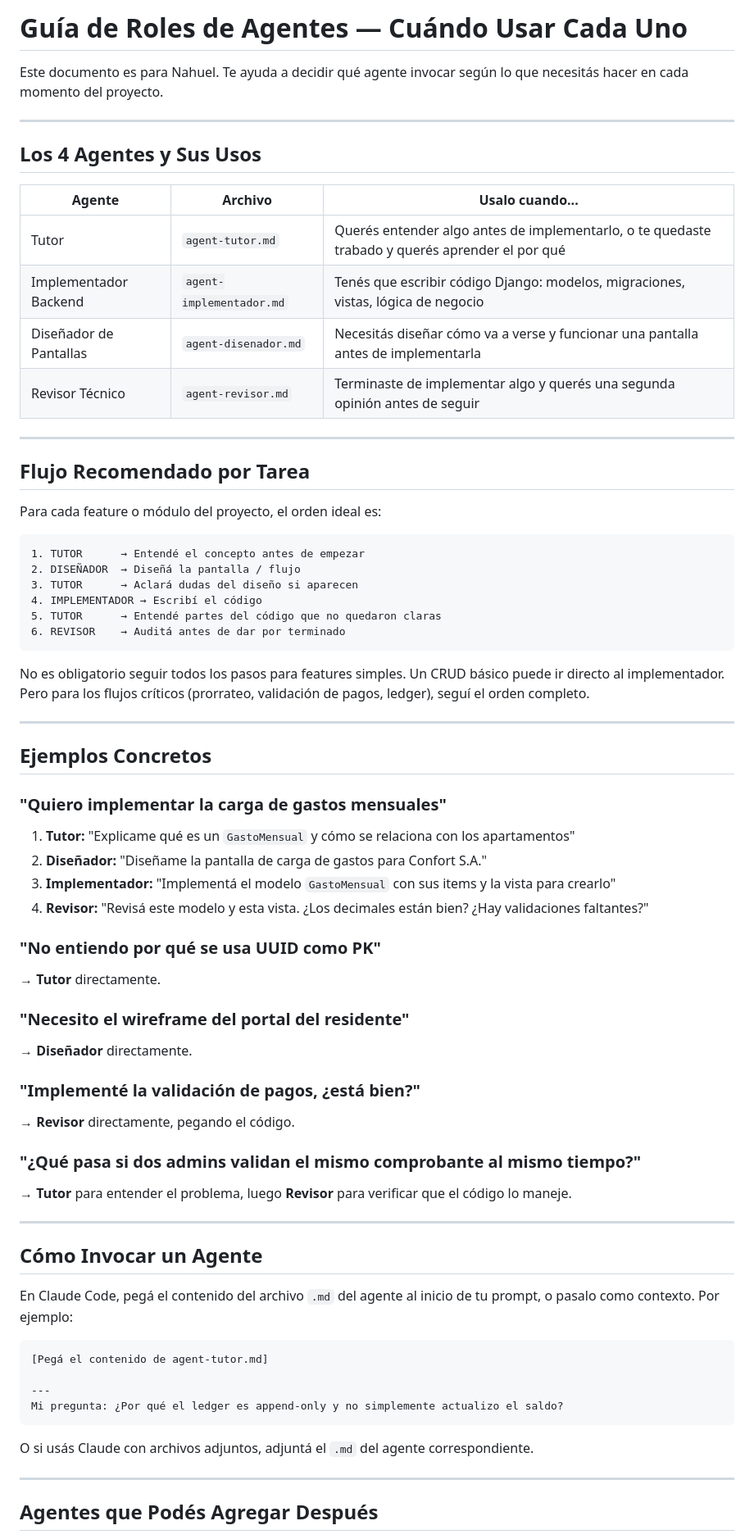
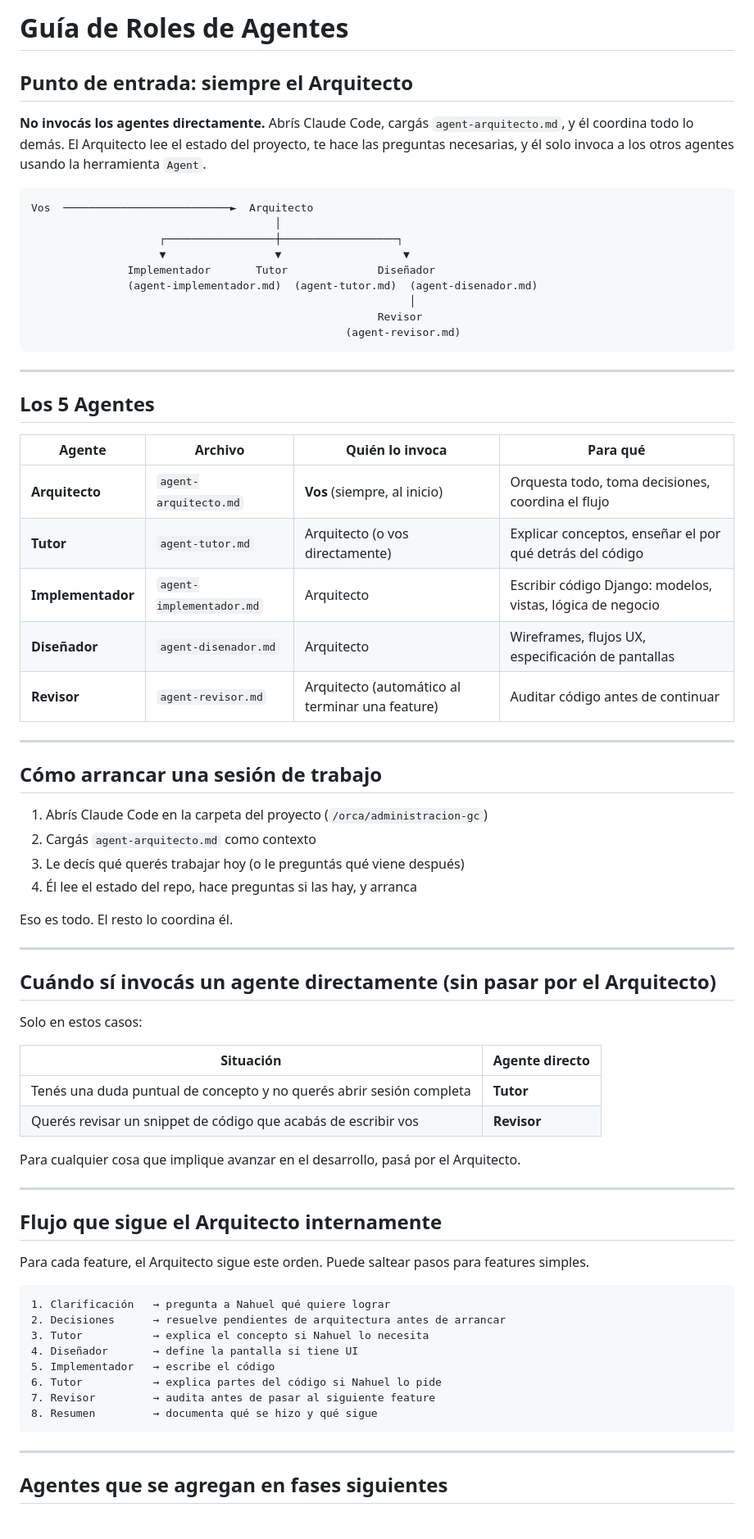
Before and after one commit to nahuelsouzadls-dot/Planta-Baja---Gestion-de-gastos-comunes, a Markdown page: roles.md, the part around one of its changes. Shown at 82% size. Drawn GitHub-style.

Commit message:
feat: add architect orchestrator agent and update roles/CLAUDE.md to reflect multi-agent flow

````diff
--- a/roles.md
+++ b/roles.md
@@ -1,73 +1,75 @@
-# Guía de Roles de Agentes — Cuándo Usar Cada Uno
+# Guía de Roles de Agentes
 
-Este documento es para Nahuel. Te ayuda a decidir qué agente invocar según lo que necesitás hacer en cada momento del proyecto.
+## Punto de entrada: siempre el Arquitecto
+
+**No invocás los agentes directamente.** Abrís Claude Code, cargás `agent-arquitecto.md`, y él coordina todo lo demás. El Arquitecto lee el estado del proyecto, te hace las preguntas necesarias, y él solo invoca a los otros agentes usando la herramienta `Agent`.
+
+```
+Vos  ──────────────────────────►  Arquitecto
+                                      │
+                    ┌─────────────────┼──────────────────┐
+                    ▼                 ▼                   ▼
+               Implementador       Tutor              Diseñador
+               (agent-implementador.md)  (agent-tutor.md)  (agent-disenador.md)
+                                                           │
+                                                      Revisor
+                                                 (agent-revisor.md)
+```
 
 ---
 
-## Los 4 Agentes y Sus Usos
+## Los 5 Agentes
 
-| Agente | Archivo | Usalo cuando... |
-|---|---|---|
-| Tutor | `agent-tutor.md` | Querés entender algo antes de implementarlo, o te quedaste trabado y querés aprender el por qué |
-| Implementador Backend | `agent-implementador.md` | Tenés que escribir código Django: modelos, migraciones, vistas, lógica de negocio |
-| Diseñador de Pantallas | `agent-disenador.md` | Necesitás diseñar cómo va a verse y funcionar una pantalla antes de implementarla |
-| Revisor Técnico | `agent-revisor.md` | Terminaste de implementar algo y querés una segunda opinión antes de seguir |
+| Agente | Archivo | Quién lo invoca | Para qué |
+|---|---|---|---|
+| **Arquitecto** | `agent-arquitecto.md` | **Vos** (siempre, al inicio) | Orquesta todo, toma decisiones, coordina el flujo |
+| **Tutor** | `agent-tutor.md` | Arquitecto (o vos directamente) | Explicar conceptos, enseñar el por qué detrás del código |
+| **Implementador** | `agent-implementador.md` | Arquitecto | Escribir código Django: modelos, vistas, lógica de negocio |
+| **Diseñador** | `agent-disenador.md` | Arquitecto | Wireframes, flujos UX, especificación de pantallas |
+| **Revisor** | `agent-revisor.md` | Arquitecto (automático al terminar una feature) | Auditar código antes de continuar |
 
 ---
 
-## Flujo Recomendado por Tarea
+## Cómo arrancar una sesión de trabajo
 
-Para cada feature o módulo del proyecto, el orden ideal es:
+1. Abrís Claude Code en la carpeta del proyecto (`/orca/administracion-gc`)
+2. Cargás `agent-arquitecto.md` como contexto
+3. Le decís qué querés trabajar hoy (o le preguntás qué viene después)
+4. Él lee el estado del repo, hace preguntas si las hay, y arranca
 
-```
-1. TUTOR      → Entendé el concepto antes de empezar
-2. DISEÑADOR  → Diseñá la pantalla / flujo
-3. TUTOR      → Aclará dudas del diseño si aparecen
-4. IMPLEMENTADOR → Escribí el código
-5. TUTOR      → Entendé partes del código que no quedaron claras
-6. REVISOR    → Auditá antes de dar por terminado
-```
-
-No es obligatorio seguir todos los pasos para features simples. Un CRUD básico puede ir directo al implementador. Pero para los flujos críticos (prorrateo, validación de pagos, ledger), seguí el orden completo.
+Eso es todo. El resto lo coordina él.
 
 ---
 
-## Ejemplos Concretos
+## Cuándo sí invocás un agente directamente (sin pasar por el Arquitecto)
 
-### "Quiero implementar la carga de gastos mensuales"
-1. **Tutor:** "Explicame qué es un `GastoMensual` y cómo se relaciona con los apartamentos"
-2. **Diseñador:** "Diseñame la pantalla de carga de gastos para Confort S.A."
-3. **Implementador:** "Implementá el modelo `GastoMensual` con sus items y la vista para crearlo"
-4. **Revisor:** "Revisá este modelo y esta vista. ¿Los decimales están bien? ¿Hay validaciones faltantes?"
+Solo en estos casos:
 
-### "No entiendo por qué se usa UUID como PK"
-→ **Tutor** directamente.
+| Situación | Agente directo |
+|---|---|
+| Tenés una duda puntual de concepto y no querés abrir sesión completa | **Tutor** |
+| Querés revisar un snippet de código que acabás de escribir vos | **Revisor** |
 
-### "Necesito el wireframe del portal del residente"
-→ **Diseñador** directamente.
-
-### "Implementé la validación de pagos, ¿está bien?"
-→ **Revisor** directamente, pegando el código.
-
-### "¿Qué pasa si dos admins validan el mismo comprobante al mismo tiempo?"
-→ **Tutor** para entender el problema, luego **Revisor** para verificar que el código lo maneje.
+Para cualquier cosa que implique avanzar en el desarrollo, pasá por el Arquitecto.
 
 ---
 
-## Cómo Invocar un Agente
+## Flujo que sigue el Arquitecto internamente
 
-En Claude Code, pegá el contenido del archivo `.md` del agente al inicio de tu prompt, o pasalo como contexto. Por ejemplo:
+Para cada feature, el Arquitecto sigue este orden. Puede saltear pasos para features simples.
 
 ```
-[Pegá el contenido de agent-tutor.md]
-
----
-Mi pregunta: ¿Por qué el ledger es append-only y no simplemente actualizo el saldo?
+1. Clarificación   → pregunta a Nahuel qué quiere lograr
+2. Decisiones      → resuelve pendientes de arquitectura antes de arrancar
+3. Tutor           → explica el concepto si Nahuel lo necesita
+4. Diseñador       → define la pantalla si tiene UI
+5. Implementador   → escribe el código
+6. Tutor           → explica partes del código si Nahuel lo pide
+7. Revisor         → audita antes de pasar al siguiente feature
+8. Resumen         → documenta qué se hizo y qué sigue
 ```
-
-O si usás Claude con archivos adjuntos, adjuntá el `.md` del agente correspondiente.
 
 ---
 
-## Agentes que Podés Agregar Después
+## Agentes que se agregan en fases siguientes
 
````
Also changed, not shown: other parts of roles.md (+5 -15 lines), CLAUDE.md (+2 -0 lines), agent-arquitecto.md (added, +167 -0 lines).
